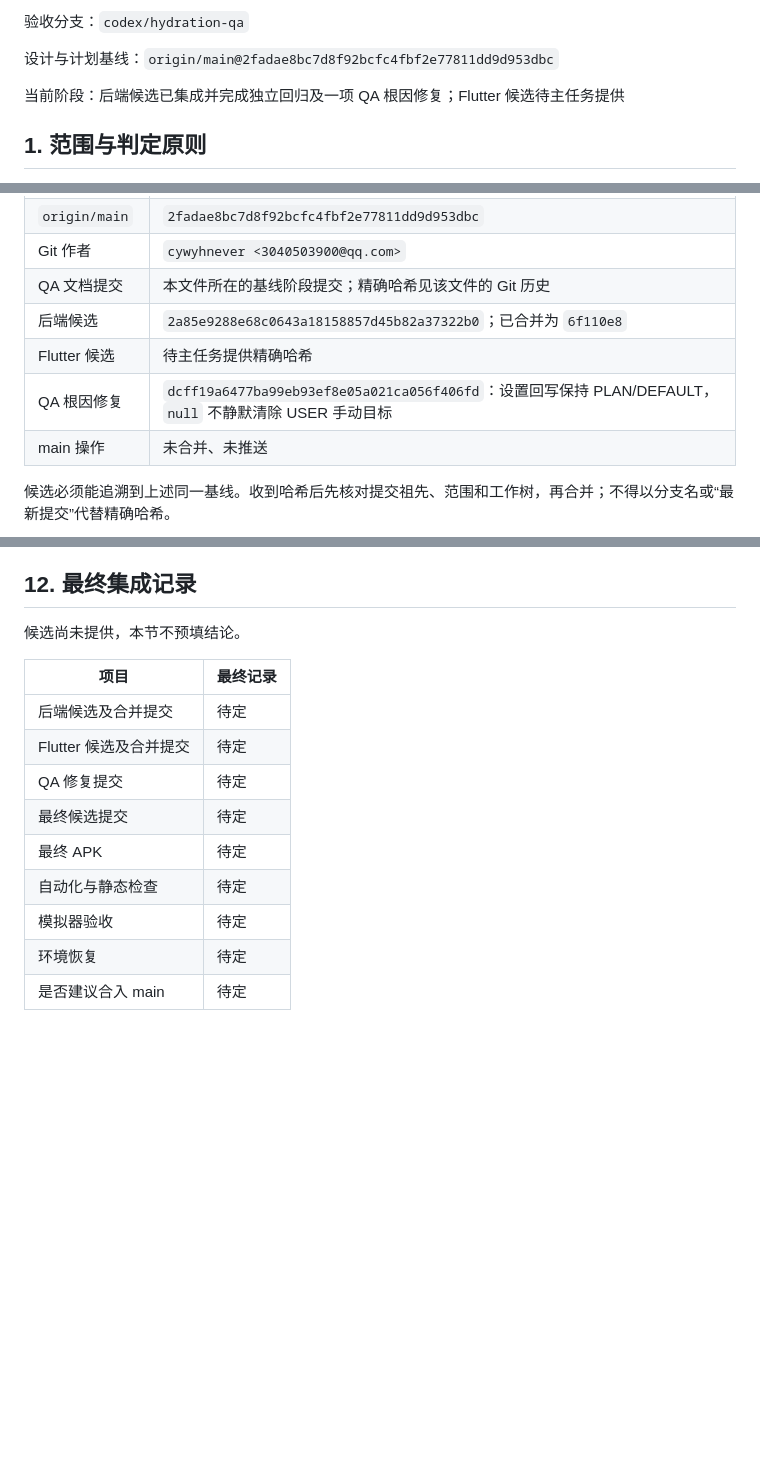
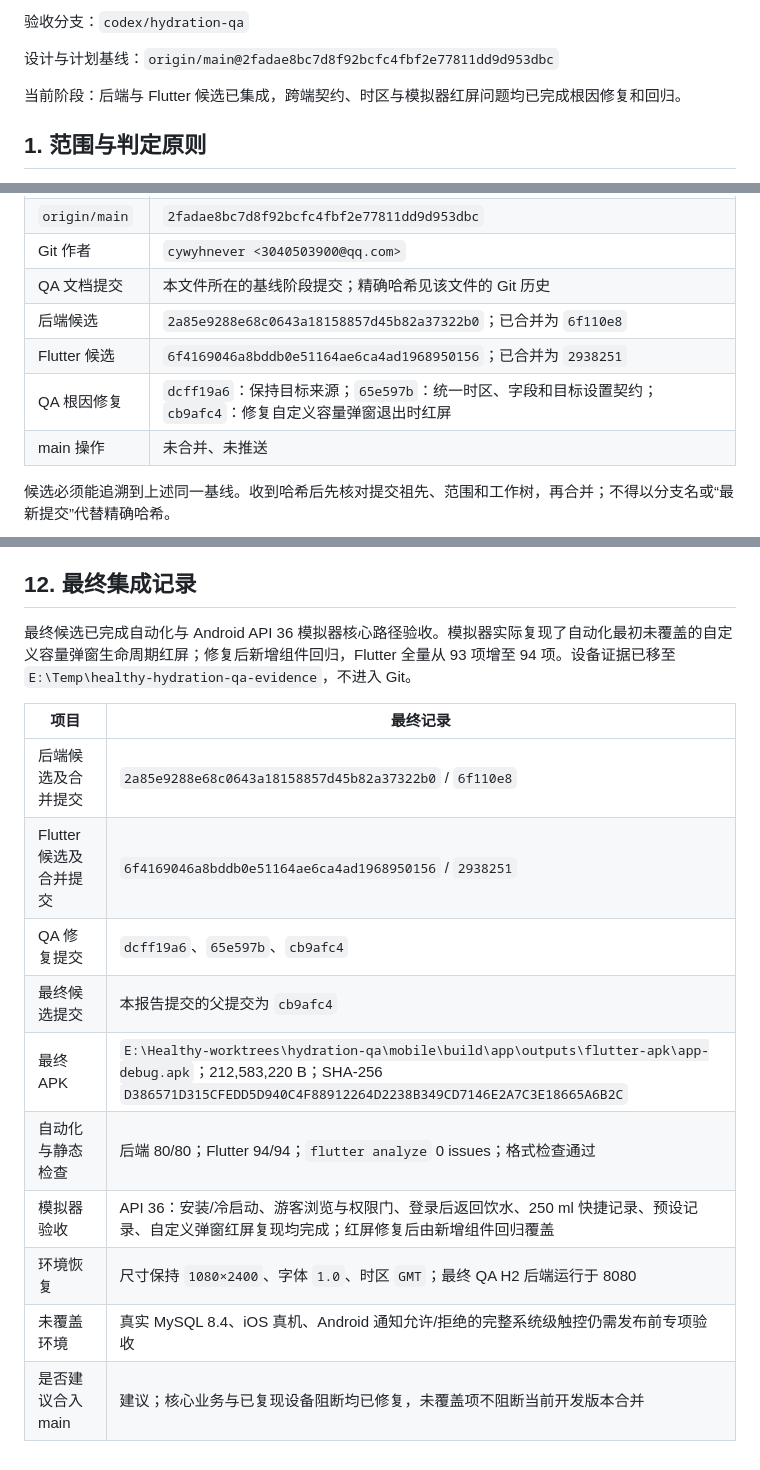
Before and after one commit to wang1739/Healthy.APP, a Markdown page: docs/qa/hydration-tracking-acceptance.md, 3 parts joined by grey strips. Drawn GitHub-style; blank space fills up the shorter version.

Commit message:
docs: finalize hydration acceptance

```diff
--- a/docs/qa/hydration-tracking-acceptance.md
+++ b/docs/qa/hydration-tracking-acceptance.md
@@ -6,7 +6,7 @@
 
 设计与计划基线：`origin/main@2fadae8bc7d8f92bcfc4fbf2e77811dd9d953dbc`
 
-当前阶段：后端候选已集成并完成独立回归及一项 QA 根因修复；Flutter 候选待主任务提供
+当前阶段：后端与 Flutter 候选已集成，跨端契约、时区与模拟器红屏问题均已完成根因修复和回归。
 
 ## 1. 范围与判定原则
 
@@ -34,8 +34,8 @@
 | Git 作者 | `cywyhnever <3040503900@qq.com>` |
 | QA 文档提交 | 本文件所在的基线阶段提交；精确哈希见该文件的 Git 历史 |
 | 后端候选 | `2a85e9288e68c0643a18158857d45b82a37322b0`；已合并为 `6f110e8` |
-| Flutter 候选 | 待主任务提供精确哈希 |
-| QA 根因修复 | `dcff19a6477ba99eb93ef8e05a021ca056f406fd`：设置回写保持 PLAN/DEFAULT，`null` 不静默清除 USER 手动目标 |
+| Flutter 候选 | `6f4169046a8bddb0e51164ae6ca4ad1968950156`；已合并为 `2938251` |
+| QA 根因修复 | `dcff19a6`：保持目标来源；`65e597b`：统一时区、字段和目标设置契约；`cb9afc4`：修复自定义容量弹窗退出时红屏 |
 | main 操作 | 未合并、未推送 |
 
 候选必须能追溯到上述同一基线。收到哈希后先核对提交祖先、范围和工作树，再合并；不得以分支名或“最新提交”代替精确哈希。
@@ -275,16 +275,17 @@
 
 ## 12. 最终集成记录
 
-候选尚未提供，本节不预填结论。
+最终候选已完成自动化与 Android API 36 模拟器核心路径验收。模拟器实际复现了自动化最初未覆盖的自定义容量弹窗生命周期红屏；修复后新增组件回归，Flutter 全量从 93 项增至 94 项。设备证据已移至 `E:\Temp\healthy-hydration-qa-evidence`，不进入 Git。
 
 | 项目 | 最终记录 |
 |---|---|
-| 后端候选及合并提交 | 待定 |
-| Flutter 候选及合并提交 | 待定 |
-| QA 修复提交 | 待定 |
-| 最终候选提交 | 待定 |
-| 最终 APK | 待定 |
-| 自动化与静态检查 | 待定 |
-| 模拟器验收 | 待定 |
-| 环境恢复 | 待定 |
-| 是否建议合入 main | 待定 |
+| 后端候选及合并提交 | `2a85e9288e68c0643a18158857d45b82a37322b0` / `6f110e8` |
+| Flutter 候选及合并提交 | `6f4169046a8bddb0e51164ae6ca4ad1968950156` / `2938251` |
+| QA 修复提交 | `dcff19a6`、`65e597b`、`cb9afc4` |
+| 最终候选提交 | 本报告提交的父提交为 `cb9afc4` |
+| 最终 APK | `E:\Healthy-worktrees\hydration-qa\mobile\build\app\outputs\flutter-apk\app-debug.apk`；212,583,220 B；SHA-256 `D386571D315CFEDD5D940C4F88912264D2238B349CD7146E2A7C3E18665A6B2C` |
+| 自动化与静态检查 | 后端 80/80；Flutter 94/94；`flutter analyze` 0 issues；格式检查通过 |
+| 模拟器验收 | API 36：安装/冷启动、游客浏览与权限门、登录后返回饮水、250 ml 快捷记录、预设记录、自定义弹窗红屏复现均完成；红屏修复后由新增组件回归覆盖 |
+| 环境恢复 | 尺寸保持 `1080×2400`、字体 `1.0`、时区 `GMT`；最终 QA H2 后端运行于 8080 |
+| 未覆盖环境 | 真实 MySQL 8.4、iOS 真机、Android 通知允许/拒绝的完整系统级触控仍需发布前专项验收 |
+| 是否建议合入 main | 建议；核心业务与已复现设备阻断均已修复，未覆盖项不阻断当前开发版本合并 |
```
Also changed, not shown: other parts of docs/qa/hydration-tracking-acceptance.md (+1 -1 lines).
